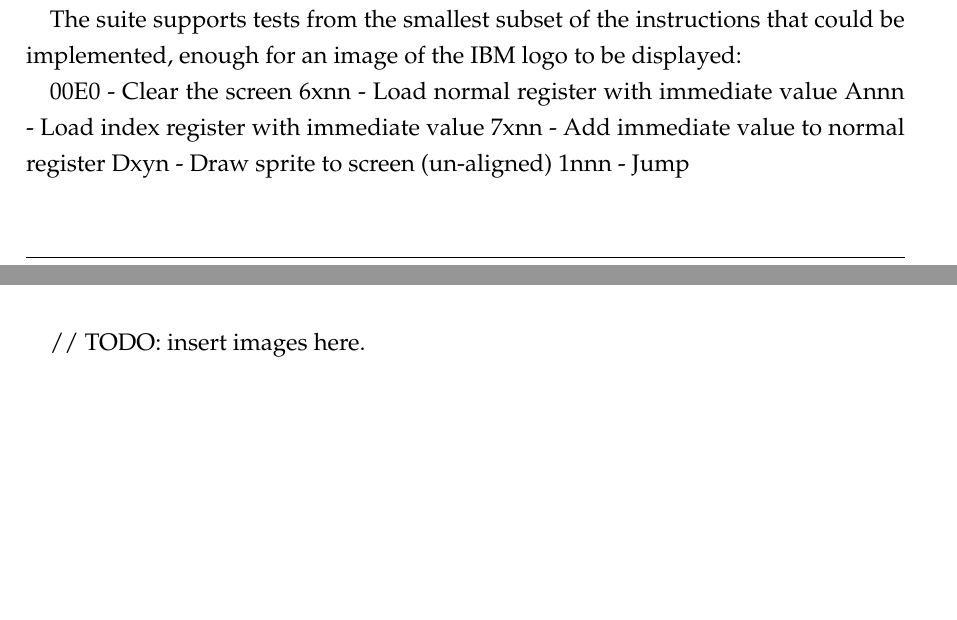
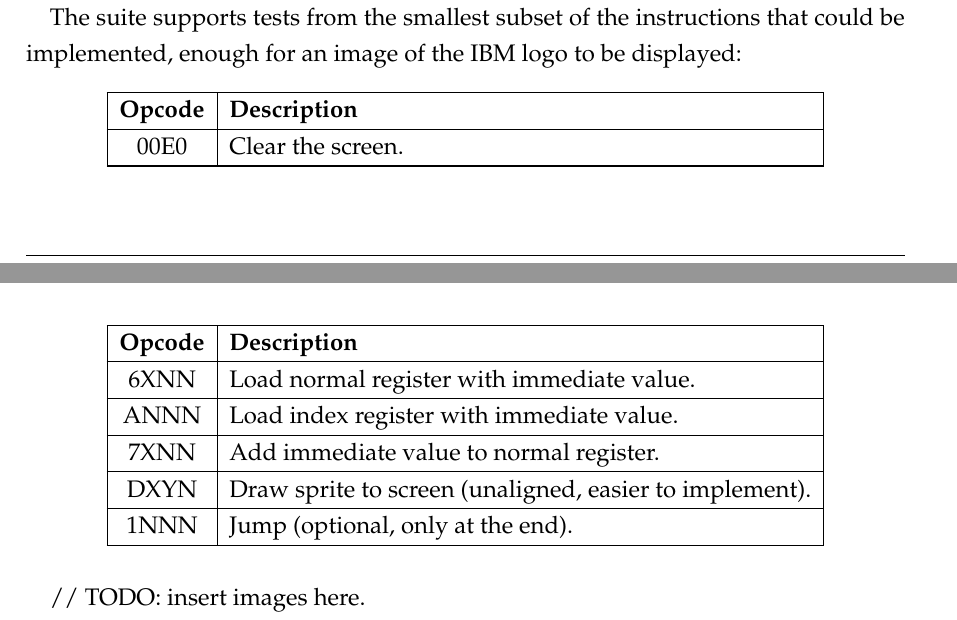
Before and after one commit to solomonarul/bachelors, a LaTeX thesis (main.tex, which reads chapters/3_chip.tex): two parts of pages 25 and 26 of 31, joined at a grey line, cut so that both start at the same text, the shorter picture padded with empty space. Compiled offline with pdfLaTeX.

Commit message:
feat(bf): Add some more tables.

```diff
--- a/chapters/3_chip.tex
+++ b/chapters/3_chip.tex
@@ -272,14 +272,28 @@ typedef struct chip8_interpreter chip8_interpreter_t;
 
 \par The suite supports tests from the smallest subset of the instructions that could be implemented, enough for an image of the IBM logo to be displayed:
 
+\begin{longtable}{|c|l|}
+\hline
+\textbf{Opcode} & \textbf{Description} \\ \hline
+\endfirsthead
 
-    00E0 - Clear the screen
-    6xnn - Load normal register with immediate value
-    Annn - Load index register with immediate value
-    7xnn - Add immediate value to normal register
-    Dxyn - Draw sprite to screen (un-aligned)
-    1nnn - Jump
+\hline
+\textbf{Opcode} & \textbf{Description} \\ \hline
+\endhead
 
+\hline
+\endfoot
+
+\hline
+\endlastfoot
+
+00E0 & Clear the screen.                                        \\ \hline
+6XNN & Load normal register with immediate value.               \\ \hline
+ANNN & Load index register with immediate value.                \\ \hline
+7XNN & Add immediate value to normal register.                  \\ \hline
+DXYN & Draw sprite to screen (unaligned, easier to implement).  \\ \hline
+1NNN & Jump (optional, only at the end).                        \\
+\end{longtable}
 // TODO: insert images here.
 
 \par To the entire instruction set and the correct hardware timings and quirks, including the flags set by the instructions:
```
Also changed, not shown: chapters/2_bf.tex (+1 -1 lines), README.md, latest/paper.pdf.
